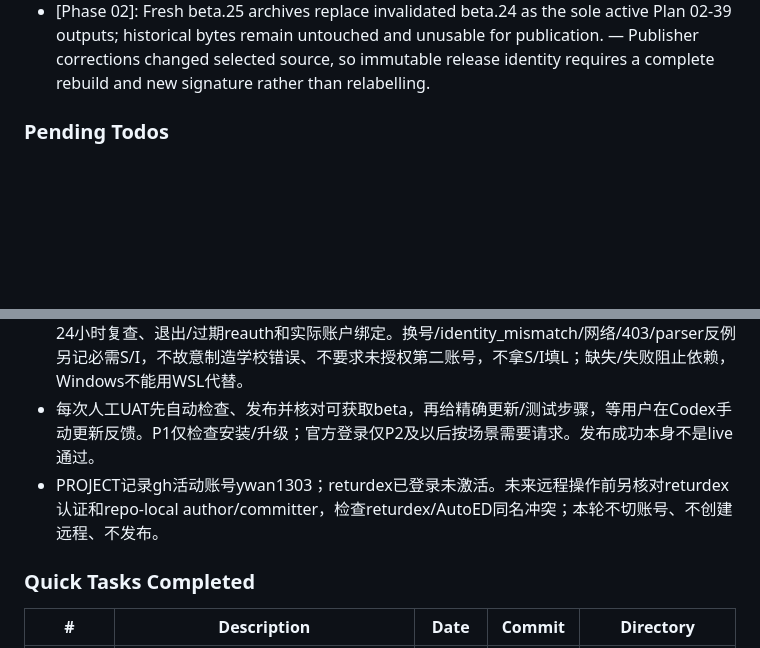
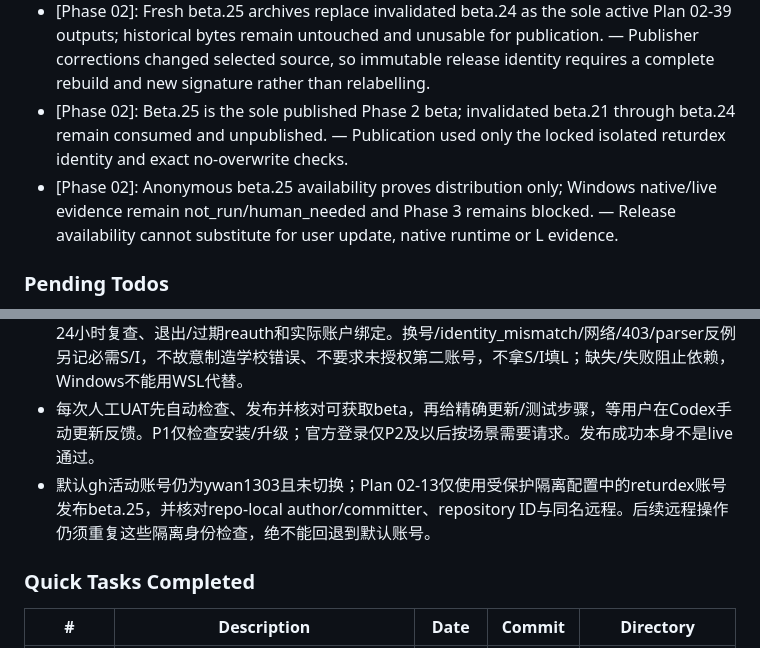
Before and after one commit to returdex/AutoED, a Markdown page: .planning/STATE.md, 2 parts joined by grey strips. Rendered like a GitHub page; blank space fills up the shorter version.

```diff
--- a/.planning/STATE.md
+++ b/.planning/STATE.md
@@ -99,6 +100,8 @@ Full decisions: PROJECT.md Key Decisions; acceptance rules: VALIDATION-STRATEGY.
 - [Phase 02]: Historical signed beta.24 used one stable signed install-prompt core plus an external exact-target binding, but those unpublished bytes cannot be reused after invalidation. — A fresh beta.25 assembly must preserve the same self-reference-safe contract.
 - [Phase 02]: Plan 02-39 local signing leaves Windows native and live evidence not_run/human_needed and Phase 3 blocked; AUTH/UAT requirements remain pending. — AGENTS.md forbids treating local or synthetic verification as real native/live evidence.
 - [Phase 02]: Fresh beta.25 archives replace invalidated beta.24 as the sole active Plan 02-39 outputs; historical bytes remain untouched and unusable for publication. — Publisher corrections changed selected source, so immutable release identity requires a complete rebuild and new signature rather than relabelling.
+- [Phase 02]: Beta.25 is the sole published Phase 2 beta; invalidated beta.21 through beta.24 remain consumed and unpublished. — Publication used only the locked isolated returdex identity and exact no-overwrite checks.
+- [Phase 02]: Anonymous beta.25 availability proves distribution only; Windows native/live evidence remain not_run/human_needed and Phase 3 remains blocked. — Release availability cannot substitute for user update, native runtime or L evidence.
 
 ### Pending Todos
 
@@ -117,7 +120,7 @@ Full decisions: PROJECT.md Key Decisions; acceptance rules: VALIDATION-STRATEGY.
 - 精确开发依赖、SQLite任务、原生保护、认证API与独立Worker已有本机证据；实际CLI/MCP已验证，Windows原生运行与安装升级仍待后续验证；P2前确认实际来源/账户/课程/access plan/目的地。维护退出后的API/Worker必须新代重启和再次探测，不能直接复用候选自检结果。
 - P2所有必需真实场景未跑：官方登录、Profile重开三次、Worker/系统重启、Codex退出、至少24小时复查、退出/过期reauth和实际账户绑定。换号/identity_mismatch/网络/403/parser反例另记必需S/I，不故意制造学校错误、不要求未授权第二账号，不拿S/I填L；缺失/失败阻止依赖，Windows不能用WSL代替。
 - 每次人工UAT先自动检查、发布并核对可获取beta，再给精确更新/测试步骤，等用户在Codex手动更新反馈。P1仅检查安装/升级；官方登录仅P2及以后按场景需要请求。发布成功本身不是live通过。
-- PROJECT记录gh活动账号ywan1303；returdex已登录未激活。未来远程操作前另核对returdex认证和repo-local author/committer，检查returdex/AutoED同名冲突；本轮不切账号、不创建远程、不发布。
+- 默认gh活动账号仍为ywan1303且未切换；Plan 02-13仅使用受保护隔离配置中的returdex账号发布beta.25，并核对repo-local author/committer、repository ID与同名远程。后续远程操作仍须重复这些隔离身份检查，绝不能回退到默认账号。
 
 ### Quick Tasks Completed
 
```
Also changed, not shown: other parts of .planning/STATE.md (+13 -12 lines), .planning/ROADMAP.md (+2 -2 lines), 1 other file.
